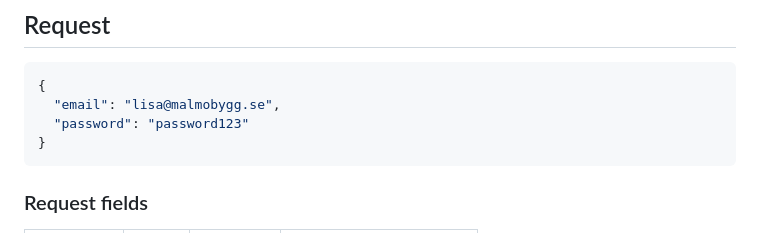
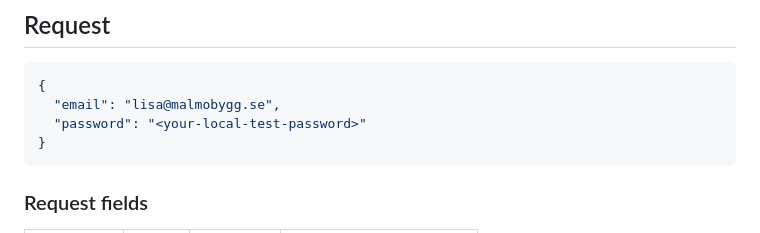
Before and after one commit to chas-challenge-2026/seb-net-team1, a Markdown page: contracts/API.md, the part around the change. GitHub-like rendering.

Commit message:
Use a placeholder password in the login example
Show a local test password placeholder instead of publishing the former shared test password.

````diff
--- a/contracts/API.md
+++ b/contracts/API.md
@@ -32,7 +32,7 @@ Frontend uses this endpoint when a user submits the login form.
 ```json
 {
   "email": "lisa@malmobygg.se",
-  "password": "password123"
+  "password": "<your-local-test-password>"
 }
 ```
 
````
